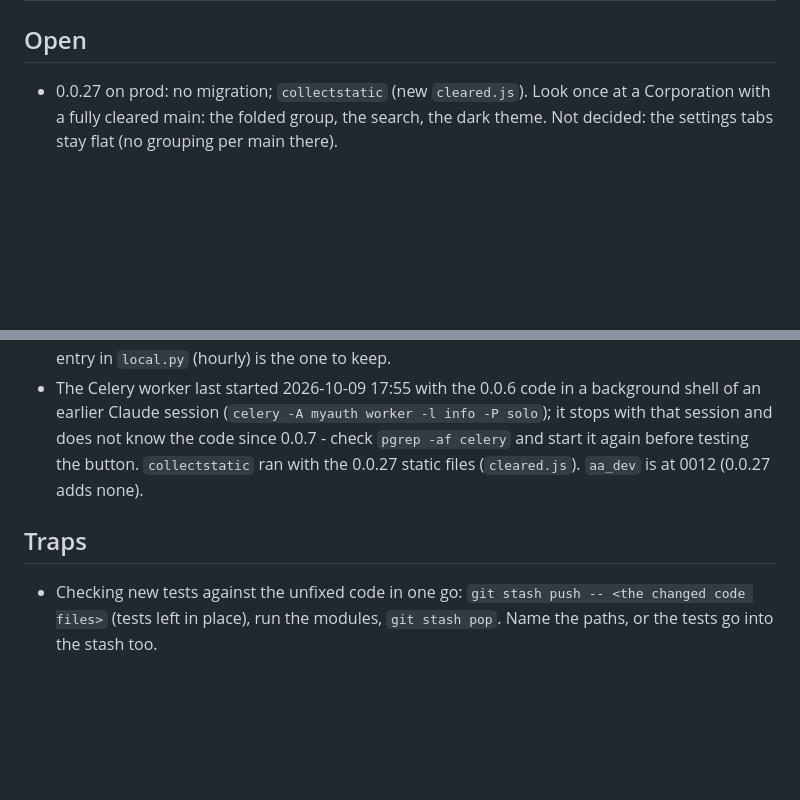
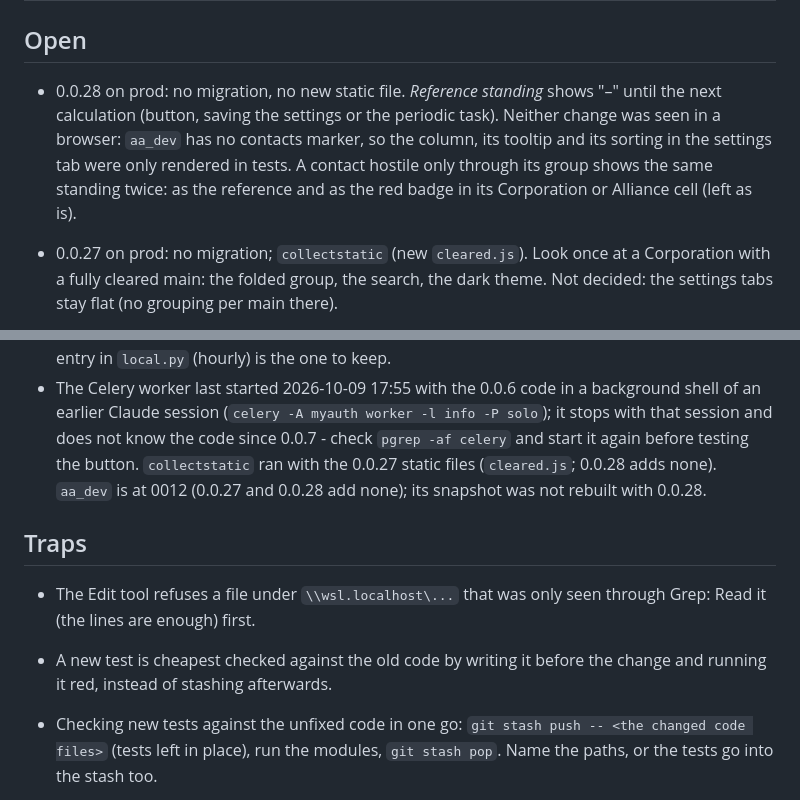
Before and after one commit to fthomas-de/eos-spy-network, a Markdown page: docs/HANDOVER.md, 2 parts joined by grey strips. Rendered like a GitHub page; blank space fills up the shorter version.

```diff
--- a/docs/HANDOVER.md
+++ b/docs/HANDOVER.md
@@ -99,6 +119,13 @@ Last updated 2026-11-13 (0.0.27).
 
 ## Open
 
+- 0.0.28 on prod: no migration, no new static file. *Reference standing*
+  shows "–" until the next calculation (button, saving the settings or the
+  periodic task). Neither change was seen in a browser: `aa_dev` has no
+  contacts marker, so the column, its tooltip and its sorting in the
+  settings tab were only rendered in tests. A contact hostile only through
+  its group shows the same standing twice: as the reference and as the red
+  badge in its Corporation or Alliance cell (left as is).
 - 0.0.27 on prod: no migration; `collectstatic` (new `cleared.js`). Look
   once at a Corporation with a fully cleared main: the folded group, the
   search, the dark theme. Not decided: the settings tabs stay flat (no
@@ -347,9 +382,14 @@ Last updated 2026-11-13 (0.0.27).
   background shell of an earlier Claude session (`celery -A myauth worker
   -l info -P solo`); it stops with that session and does not know the
   code since 0.0.7 - check `pgrep -af celery` and start it again before
-  testing the button. `collectstatic` ran with the 0.0.27 static files (`cleared.js`). `aa_dev` is at 0012 (0.0.27 adds none).
+  testing the button. `collectstatic` ran with the 0.0.27 static files (`cleared.js`; 0.0.28 adds none). `aa_dev` is at 0012 (0.0.27 and 0.0.28 add none); its snapshot was not rebuilt with 0.0.28.
 
 ## Traps
+
+- The Edit tool refuses a file under `\\wsl.localhost\...` that was only
+  seen through Grep: Read it (the lines are enough) first.
+- A new test is cheapest checked against the old code by writing it
+  before the change and running it red, instead of stashing afterwards.
 
 - Checking new tests against the unfixed code in one go: `git stash push
   -- <the changed code files>` (tests left in place), run the modules,
```
Also changed, not shown: other parts of docs/HANDOVER.md (+34 -6 lines).
